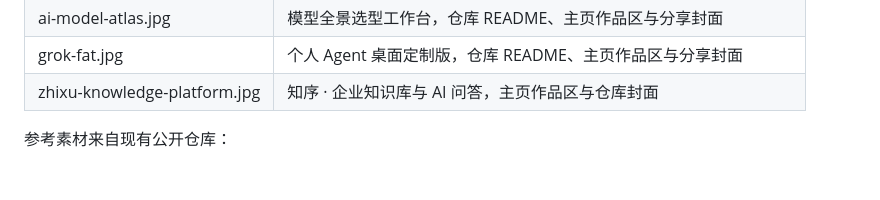
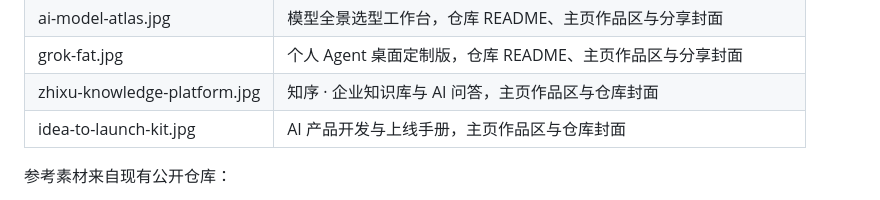
Before and after one commit to z2302743489/z2302743489, a Markdown page: assets/project-covers/README.md, the part around the change. Rendered like a GitHub page; blank space fills up the shorter version.

Commit message:
Show the now-public AI product development and launch handbook

```diff
--- a/assets/project-covers/README.md
+++ b/assets/project-covers/README.md
@@ -13,6 +13,7 @@
 | ai-model-atlas.jpg | 模型全景选型工作台，仓库 README、主页作品区与分享封面 |
 | grok-fat.jpg | 个人 Agent 桌面定制版，仓库 README、主页作品区与分享封面 |
 | zhixu-knowledge-platform.jpg | 知序 · 企业知识库与 AI 问答，主页作品区与仓库封面 |
+| idea-to-launch-kit.jpg | AI 产品开发与上线手册，主页作品区与仓库封面 |
 
 参考素材来自现有公开仓库：
 
```
Also changed, not shown: README.md (+7 -1 lines), assets/project-covers/idea-to-launch-kit.jpg (added), 1 other file.
